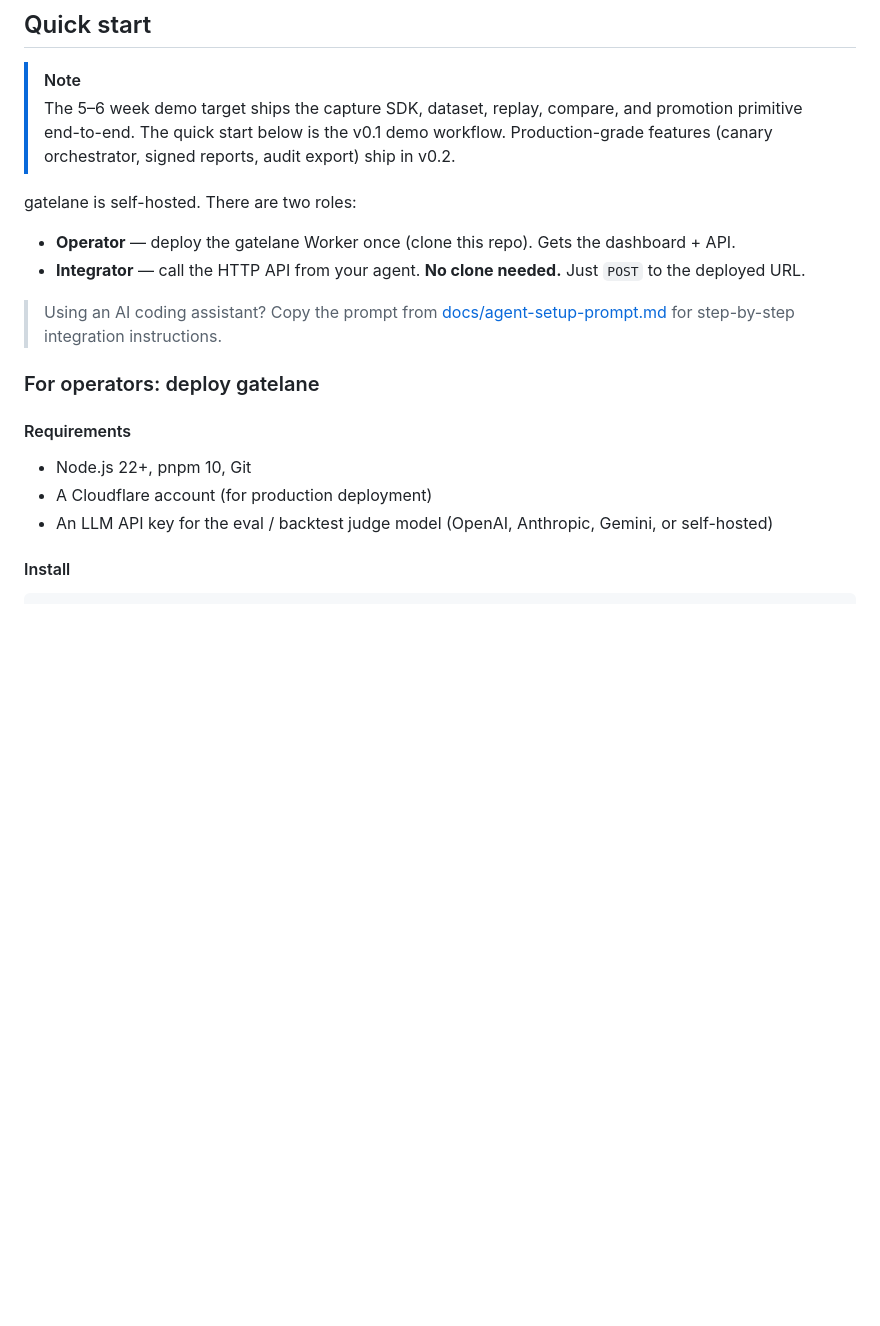
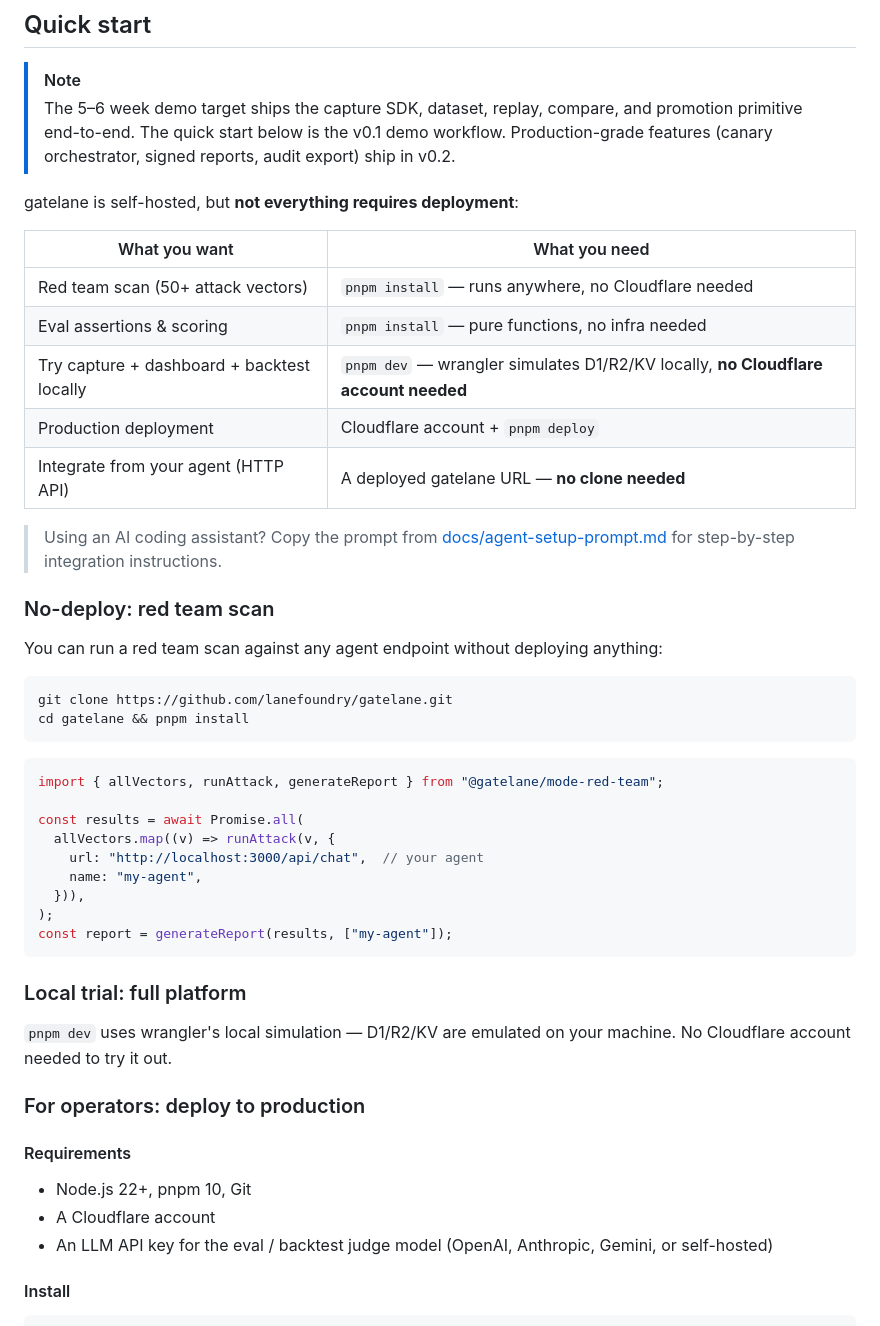
Before and after one commit to lanefoundry/gatelane, a Markdown page: README.md, the part around the change. GitHub-like rendering; blank space fills up the shorter version.

````diff
--- a/README.md
+++ b/README.md
@@ -115,19 +115,49 @@ gatelane is **one primitive the rest of the market does not ship**: promotion-on
 > [!NOTE]
 > The 5–6 week demo target ships the capture SDK, dataset, replay, compare, and promotion primitive end-to-end. The quick start below is the v0.1 demo workflow. Production-grade features (canary orchestrator, signed reports, audit export) ship in v0.2.
 
-gatelane is self-hosted. There are two roles:
+gatelane is self-hosted, but **not everything requires deployment**:
 
-- **Operator** — deploy the gatelane Worker once (clone this repo). Gets the dashboard + API.
-- **Integrator** — call the HTTP API from your agent. **No clone needed.** Just `POST` to the deployed URL.
+| What you want | What you need |
+|---|---|
+| Red team scan (50+ attack vectors) | `pnpm install` — runs anywhere, no Cloudflare needed |
+| Eval assertions & scoring | `pnpm install` — pure functions, no infra needed |
+| Try capture + dashboard + backtest locally | `pnpm dev` — wrangler simulates D1/R2/KV locally, **no Cloudflare account needed** |
+| Production deployment | Cloudflare account + `pnpm deploy` |
+| Integrate from your agent (HTTP API) | A deployed gatelane URL — **no clone needed** |
 
 > Using an AI coding assistant? Copy the prompt from [docs/agent-setup-prompt.md](docs/agent-setup-prompt.md) for step-by-step integration instructions.
 
-### For operators: deploy gatelane
+### No-deploy: red team scan
+
+You can run a red team scan against any agent endpoint without deploying anything:
+
+```bash
+git clone https://github.com/lanefoundry/gatelane.git
+cd gatelane && pnpm install
+```
+
+```typescript
+import { allVectors, runAttack, generateReport } from "@gatelane/mode-red-team";
+
+const results = await Promise.all(
+  allVectors.map((v) => runAttack(v, {
+    url: "http://localhost:3000/api/chat",  // your agent
+    name: "my-agent",
+  })),
+);
+const report = generateReport(results, ["my-agent"]);
+```
+
+### Local trial: full platform
+
+`pnpm dev` uses wrangler's local simulation — D1/R2/KV are emulated on your machine. No Cloudflare account needed to try it out.
+
+### For operators: deploy to production
 
 #### Requirements
 
 - Node.js 22+, pnpm 10, Git
-- A Cloudflare account (for production deployment)
+- A Cloudflare account
 - An LLM API key for the eval / backtest judge model (OpenAI, Anthropic, Gemini, or self-hosted)
 
 #### Install
````
Also changed, not shown: README.zh-TW.md (+35 -5 lines), docs/agent-setup-prompt.md (+44 -3 lines).
